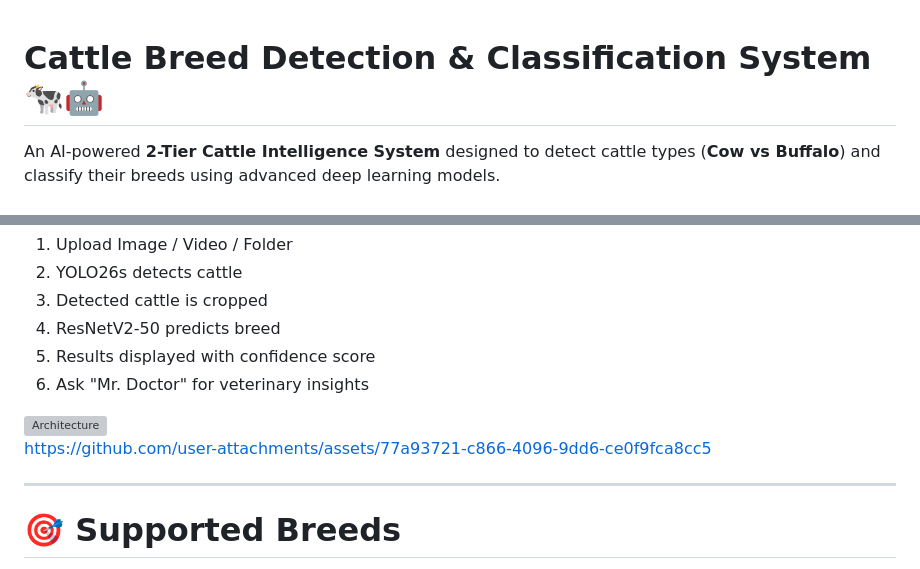
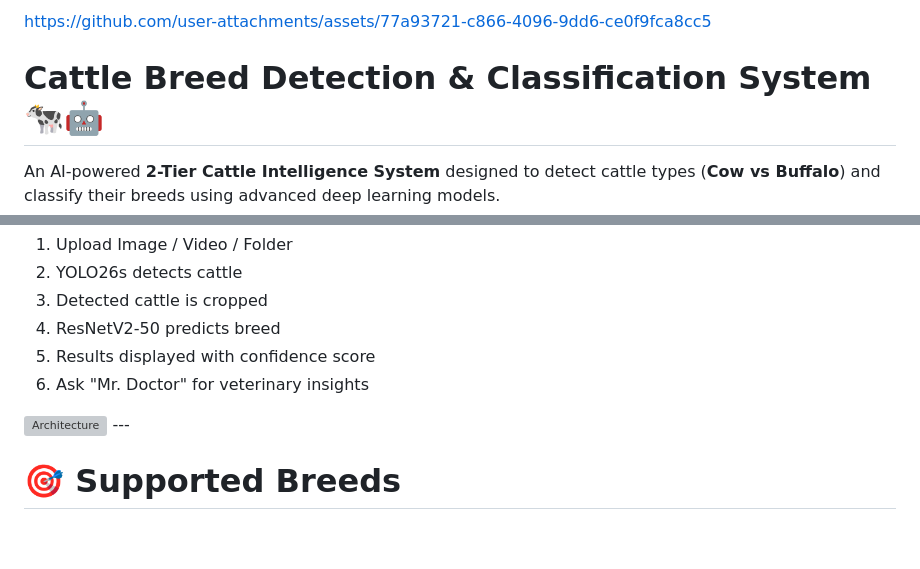
Before and after one commit to Namanjain122/Image-based-Cattle-Buffalo-Breed-Classifier, a Markdown page: README.md, 2 parts joined by grey strips. Drawn GitHub-style; blank space fills up the shorter version; grey boxes are pictures that could not be loaded.

```diff
--- a/README.md
+++ b/README.md
@@ -1,3 +1,4 @@
+https://github.com/user-attachments/assets/77a93721-c866-4096-9dd6-ce0f9fca8cc5
 # Cattle Breed Detection & Classification System 🐄🤖
 
 An AI-powered **2-Tier Cattle Intelligence System** designed to detect cattle types (**Cow vs Buffalo**) and classify their breeds using advanced deep learning models.
@@ -227,10 +228,6 @@ python FLask_Web_App/app.py
 5. Results displayed with confidence score
 6. Ask "Mr. Doctor" for veterinary insights
 <img width="706" height="626" alt="Architecture" src="https://github.com/user-attachments/assets/cc76c339-48e0-48d8-b790-a94ef4b47bce" />
-
-https://github.com/user-attachments/assets/77a93721-c866-4096-9dd6-ce0f9fca8cc5
-
-
 ---
 
 # 🎯 Supported Breeds
```
